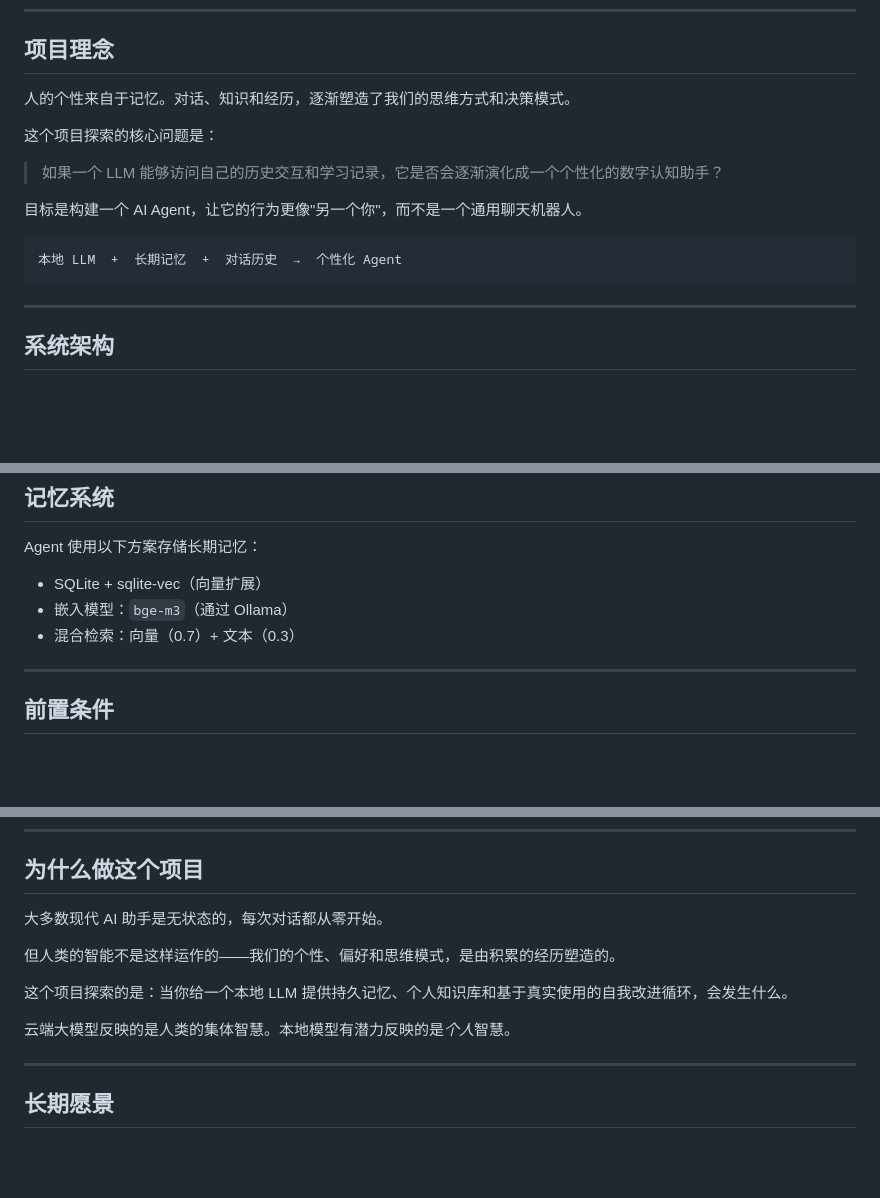
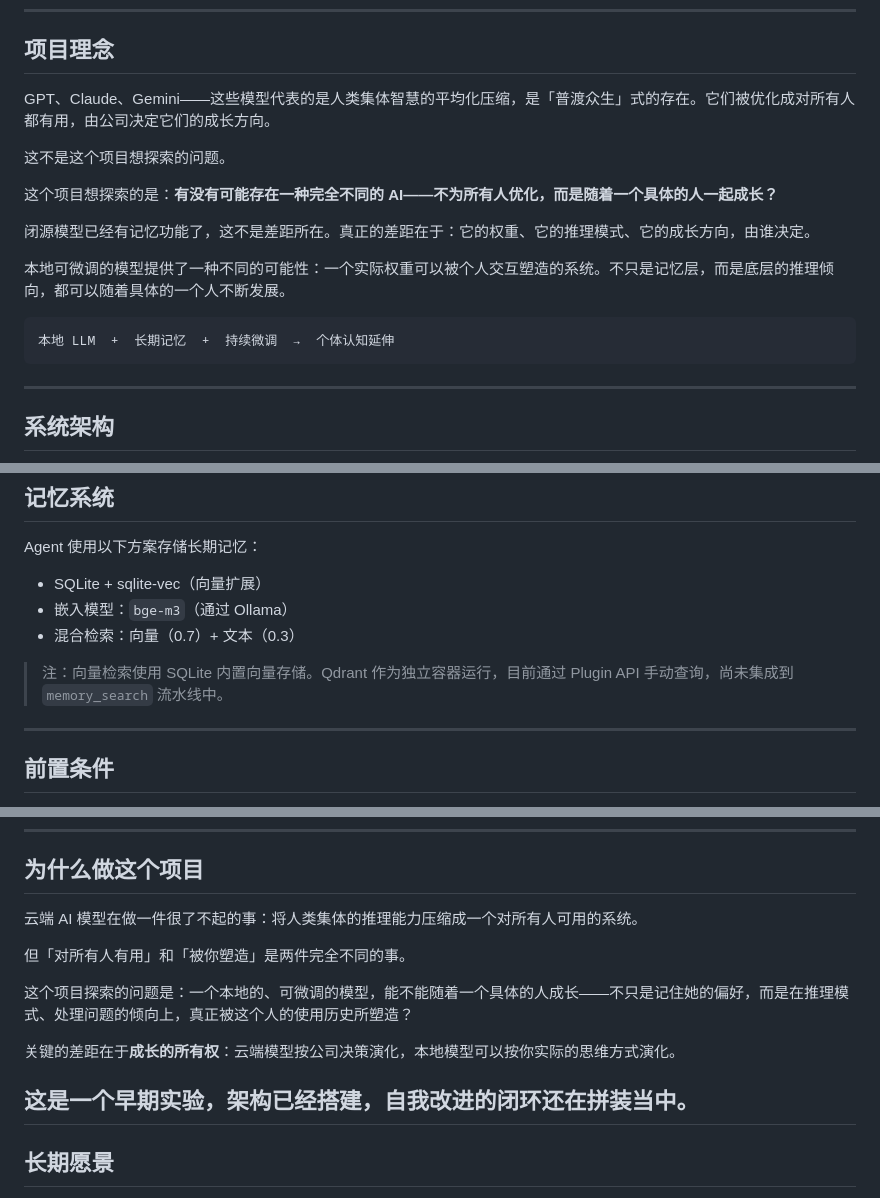
Before and after one commit to vanessa49/personal-ai-agent-lab, a Markdown page: README.zh.md, 3 parts joined by grey strips. GitHub-like rendering; blank space fills up the shorter version.

Commit message:
Revise project philosophy and exploration focus
Updated project philosophy and exploration questions for AI development.

````diff
--- a/README.zh.md
+++ b/README.zh.md
@@ -10,18 +10,18 @@
 
 ## 项目理念
 
-人的个性来自于记忆。对话、知识和经历，逐渐塑造了我们的思维方式和决策模式。
+GPT、Claude、Gemini——这些模型代表的是人类集体智慧的平均化压缩，是「普渡众生」式的存在。它们被优化成对所有人都有用，由公司决定它们的成长方向。
 
-这个项目探索的核心问题是：
+这不是这个项目想探索的问题。
 
-> 如果一个 LLM 能够访问自己的历史交互和学习记录，它是否会逐渐演化成一个个性化的数字认知助手？
+这个项目想探索的是：**有没有可能存在一种完全不同的 AI——不为所有人优化，而是随着一个具体的人一起成长？**
 
-目标是构建一个 AI Agent，让它的行为更像"另一个你"，而不是一个通用聊天机器人。
+闭源模型已经有记忆功能了，这不是差距所在。真正的差距在于：它的权重、它的推理模式、它的成长方向，由谁决定。
 
+本地可微调的模型提供了一种不同的可能性：一个实际权重可以被个人交互塑造的系统。不只是记忆层，而是底层的推理倾向，都可以随着具体的一个人不断发展。
 ```
-本地 LLM  +  长期记忆  +  对话历史  →  个性化 Agent
+本地 LLM  +  长期记忆  +  持续微调  →  个体认知延伸
 ```
-
 ---
 
 ## 系统架构
@@ -108,7 +108,7 @@ Agent 使用以下方案存储长期记忆：
 - SQLite + sqlite-vec（向量扩展）
 - 嵌入模型：`bge-m3`（通过 Ollama）
 - 混合检索：向量（0.7）+ 文本（0.3）
-
+> 注：向量检索使用 SQLite 内置向量存储。Qdrant 作为独立容器运行，目前通过 Plugin API 手动查询，尚未集成到 `memory_search` 流水线中。
 ---
 
 ## 前置条件
@@ -228,14 +228,15 @@ docker images ghcr.io/openclaw/openclaw
 
 ## 为什么做这个项目
 
-大多数现代 AI 助手是无状态的，每次对话都从零开始。
+云端 AI 模型在做一件很了不起的事：将人类集体的推理能力压缩成一个对所有人可用的系统。
 
-但人类的智能不是这样运作的——我们的个性、偏好和思维模式，是由积累的经历塑造的。
+但「对所有人有用」和「被你塑造」是两件完全不同的事。
 
-这个项目探索的是：当你给一个本地 LLM 提供持久记忆、个人知识库和基于真实使用的自我改进循环，会发生什么。
+这个项目探索的问题是：一个本地的、可微调的模型，能不能随着一个具体的人成长——不只是记住她的偏好，而是在推理模式、处理问题的倾向上，真正被这个人的使用历史所塑造？
 
-云端大模型反映的是人类的集体智慧。本地模型有潜力反映的是*个人*智慧。
+关键的差距在于**成长的所有权**：云端模型按公司决策演化，本地模型可以按你实际的思维方式演化。
 
+这是一个早期实验，架构已经搭建，自我改进的闭环还在拼装当中。
 ---
 
 ## 长期愿景
````
